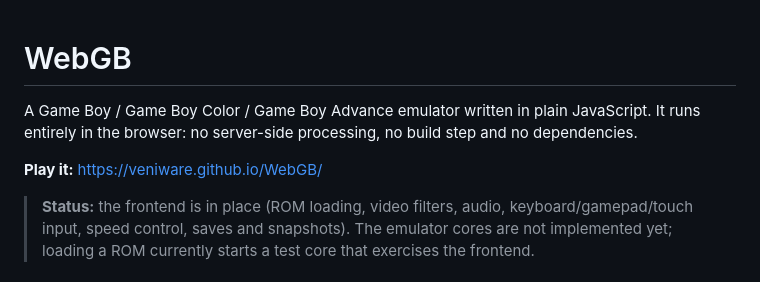
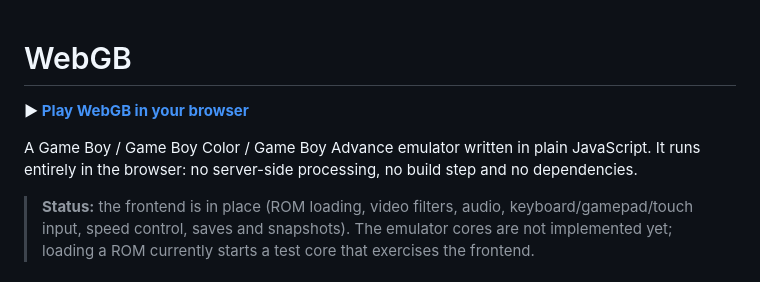
Before and after one commit to veniware/WebGB, a Markdown page: README.md, the part around the change. Rendered like a GitHub page.

Commit message:
README: link to the hosted app at the top
Co-Authored-By: Claude Opus 5.5 <noreply@anthropic.com>
Claude-Session: https://claude.ai/code/session_01KA2iXYHvt9tTnaQzLXy7rE

```diff
--- a/README.md
+++ b/README.md
@@ -1,10 +1,10 @@
 # WebGB
+
+**▶ [Play WebGB in your browser](https://veniware.github.io/WebGB/)**
 
 A Game Boy / Game Boy Color / Game Boy Advance emulator written in plain
 JavaScript. It runs entirely in the browser: no server-side processing, no
 build step and no dependencies.
-
-**Play it:** https://veniware.github.io/WebGB/
 
 > **Status:** the frontend is in place (ROM loading, video filters, audio,
 > keyboard/gamepad/touch input, speed control, saves and snapshots). The
```
